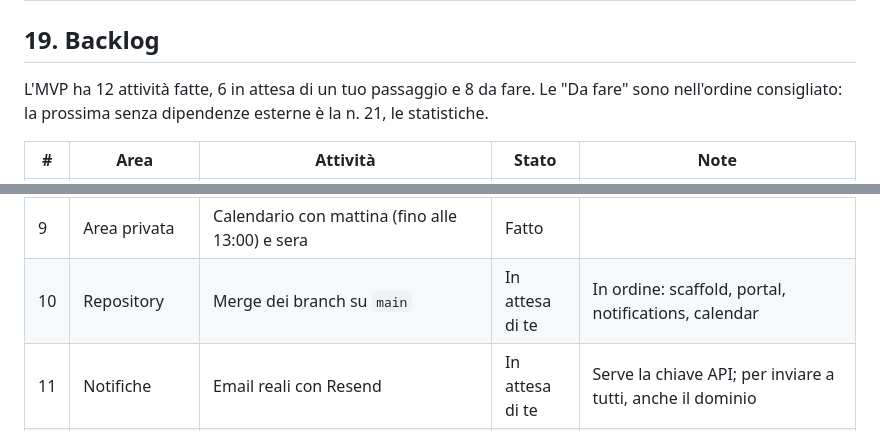
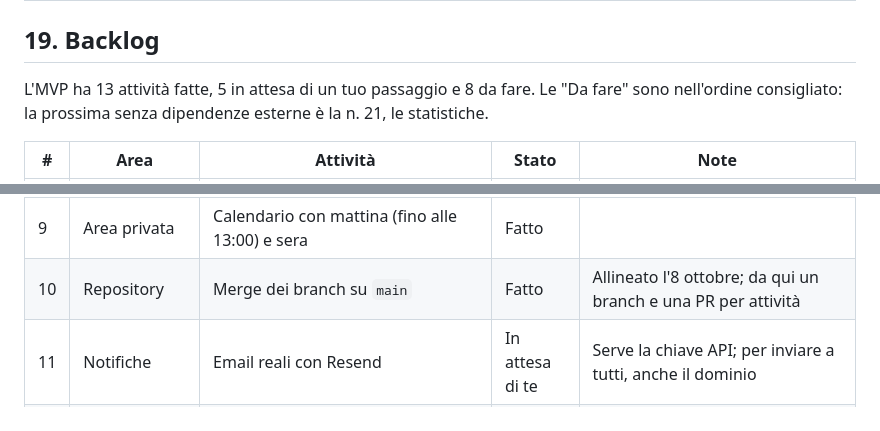
Before and after one commit to OscarIuliano/snippo, a Markdown page: docs/documentazione-progetto.md, 2 parts joined by grey strips. GitHub-like rendering.

Commit message:
docs: backlog, main allineato
Co-Authored-By: Claude Opus 5.5 <noreply@anthropic.com>

```diff
--- a/docs/documentazione-progetto.md
+++ b/docs/documentazione-progetto.md
@@ -475,7 +475,7 @@ Nome, repository, strategia sui template e piattaforma (tutto su Cloudflare: Wor
 
 ## 19. Backlog
 
-L'MVP ha 12 attività fatte, 6 in attesa di un tuo passaggio e 8 da fare. Le "Da fare" sono nell'ordine consigliato: la prossima senza dipendenze esterne è la n. 21, le statistiche.
+L'MVP ha 13 attività fatte, 5 in attesa di un tuo passaggio e 8 da fare. Le "Da fare" sono nell'ordine consigliato: la prossima senza dipendenze esterne è la n. 21, le statistiche.
 
 | # | Area | Attività | Stato | Note |
 | --- | --- | --- | --- | --- |
@@ -488,7 +488,7 @@ L'MVP ha 12 attività fatte, 6 in attesa di un tuo passaggio e 8 da fare. Le "Da
 | 7 | Landing | Home con demo, settori, prezzi, FAQ | Fatto | |
 | 8 | Notifiche | Destinatari email e WhatsApp, coda, link Conferma/Rifiuta | Fatto | In sviluppo finiscono nel log |
 | 9 | Area privata | Calendario con mattina (fino alle 13:00) e sera | Fatto | |
-| 10 | Repository | Merge dei branch su `main` | In attesa di te | In ordine: scaffold, portal, notifications, calendar |
+| 10 | Repository | Merge dei branch su `main` | Fatto | Allineato l'8 ottobre; da qui un branch e una PR per attività |
 | 11 | Notifiche | Email reali con Resend | In attesa di te | Serve la chiave API; per inviare a tutti, anche il dominio |
 | 12 | Notifiche | WhatsApp reale (Cloud API) | In attesa di te | Servono portfolio e app Meta con numero di test, poi il template approvato |
 | 13 | Dominio | Verifica e acquisto di `snippo.io`, ricerca marchio EUIPO | In attesa di te | Prima che un cliente installi lo snippet |
```
